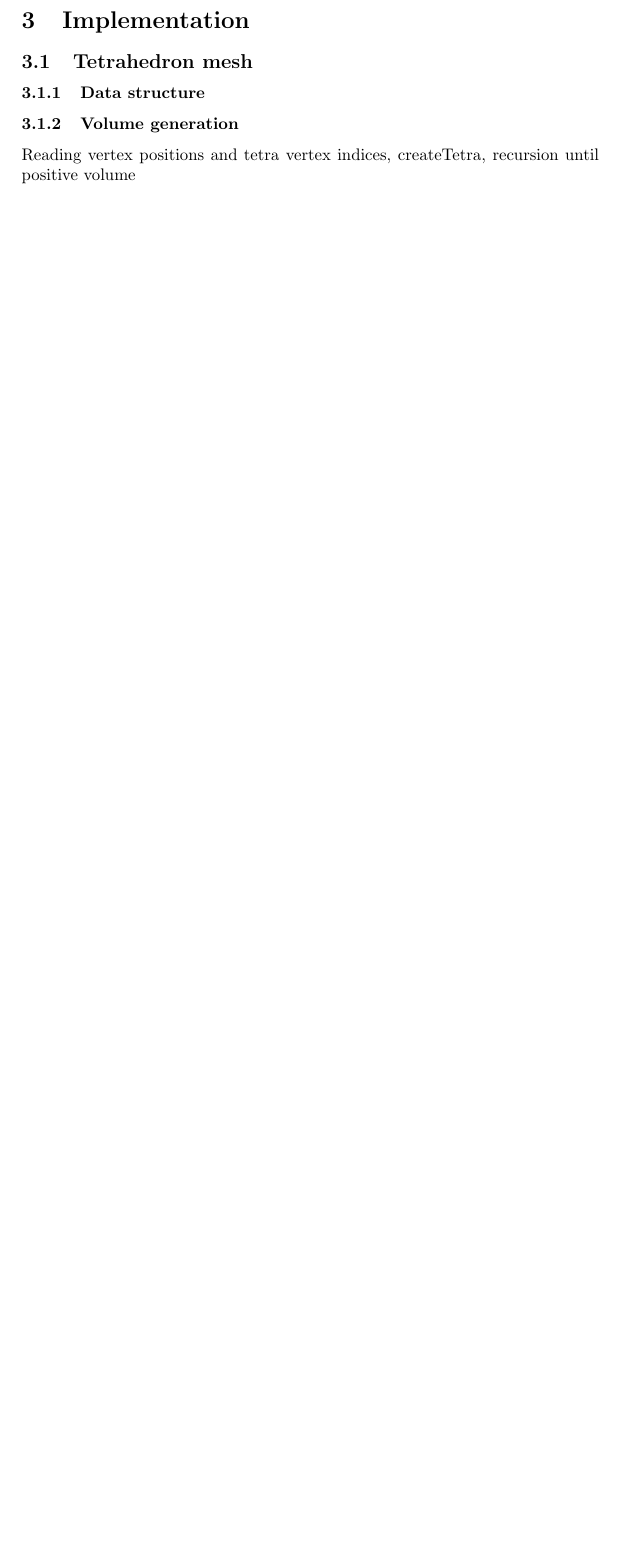
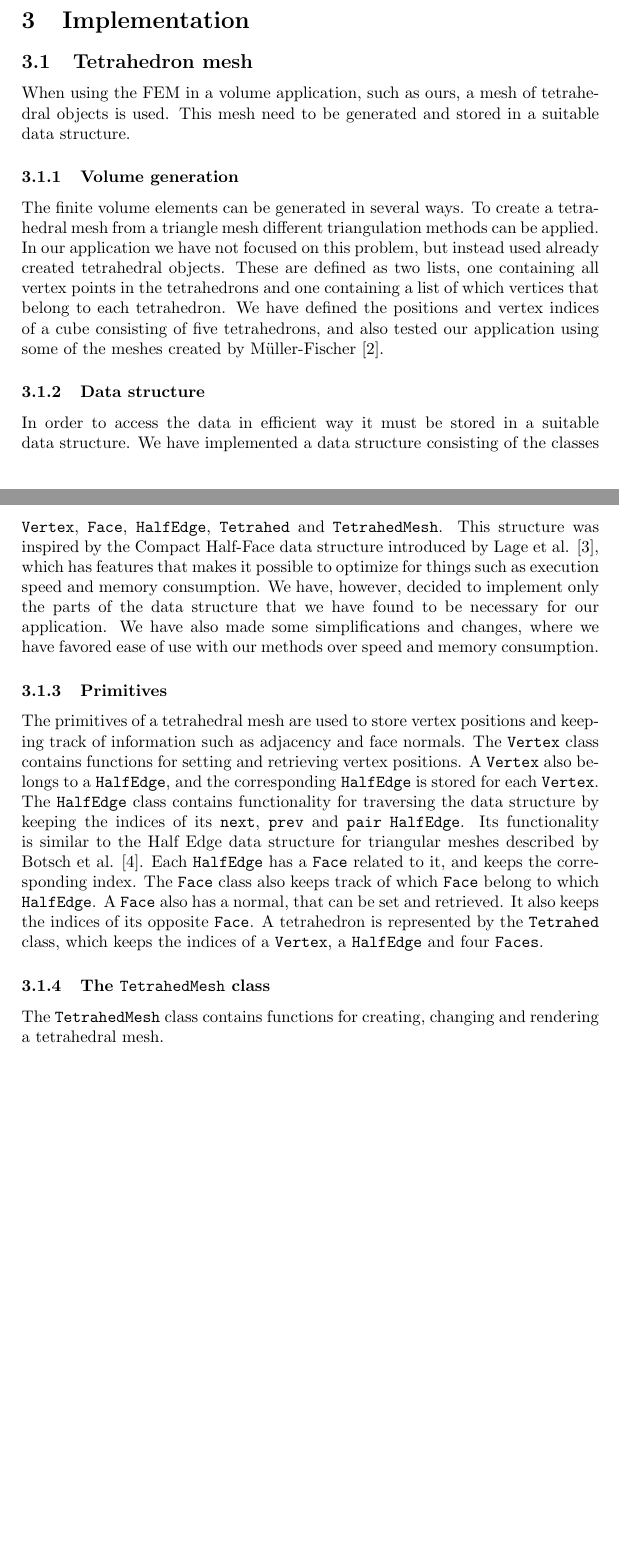
Before and after one commit to eong2012/fem-deformable-bodies, a LaTeX paper (report/report.tex): part of page 5 of 7 before the commit and two parts of pages 5 and 6 of 8 after it, the two joined at a grey line, cut so that both start at the same text, the shorter picture padded with empty space. Compiled offline with pdfLaTeX.

Commit message:
lite om datastruktur

```diff
--- a/report/report.tex
+++ b/report/report.tex
@@ -130,8 +130,19 @@ $K_{e}$ is called the stiffness matrix which describes Hooke's law in term of a
 
 
 \subsection{Tetrahedron mesh}
+When using the FEM in a volume application, such as ours, a mesh of tetrahedral objects is used. This mesh need to be generated and stored in a suitable data structure.
+
+\subsubsection{Volume generation}
+The finite volume elements can be generated in several ways. To create a tetrahedral mesh from a triangle mesh different triangulation methods can be applied. In our application we have not focused on this problem, but instead used already created tetrahedral objects. These are defined as two lists, one containing all vertex points in the tetrahedrons and one containing a list of which vertices that belong to each tetrahedron. We have defined the positions and vertex indices of a cube consisting of five tetrahedrons,  and also tested our application using some of the meshes created by M\"uller-Fischer \cite{meshes}.
+
+
 \subsubsection{Data structure}
-\subsubsection{Volume generation}
-Reading vertex positions and tetra vertex indices, createTetra, recursion until positive volume
+In order to access the data in efficient way it must be stored in a suitable data structure. We have implemented a data structure consisting of the classes \texttt{Vertex}, \texttt{Face}, \texttt{HalfEdge}, \texttt{Tetrahed} and \texttt{TetrahedMesh}. This structure was inspired by the Compact Half-Face data structure introduced by Lage et al. \cite{halfface}, which has features that makes it possible to optimize for things such as execution speed and memory consumption. We have, however, decided to implement only the parts of the data structure that we have found to be necessary for our application. We have also made some simplifications and changes, where we have favored ease of use with our methods over speed and memory consumption.
+
+\subsubsection{Primitives}
+The primitives of a tetrahedral mesh are used to store vertex positions and keeping track of information such as adjacency and face normals. The \texttt{Vertex} class contains functions for setting and retrieving vertex positions. A \texttt{Vertex} also belongs to a \texttt{HalfEdge}, and the corresponding \texttt{HalfEdge} is stored for each \texttt{Vertex}. The \texttt{HalfEdge} class contains functionality for traversing the data structure by keeping the indices of its \texttt{next}, \texttt{prev} and \texttt{pair} \texttt{HalfEdge}. Its functionality is similar to the Half Edge data structure for triangular meshes described by Botsch et al. \cite{Botsch}. Each \texttt{HalfEdge} has a \texttt{Face} related to it, and keeps the corresponding index. The \texttt{Face} class also keeps track of which \texttt{Face} belong to which \texttt{HalfEdge}. A \texttt{Face} also has a normal, that can be set and retrieved. It also keeps the indices of its opposite \texttt{Face}. A tetrahedron is represented by the \texttt{Tetrahed} class, which keeps the indices of a \texttt{Vertex}, a \texttt{HalfEdge} and four \texttt{Faces}.
+
+\subsubsection{The \texttt{TetrahedMesh} class}
+The \texttt{TetrahedMesh} class contains functions for creating, changing and rendering a tetrahedral mesh.
 
 \subsection{The \texttt{Solver} class}
```
Also changed, not shown: report/report.tex (3 more changed lines).
